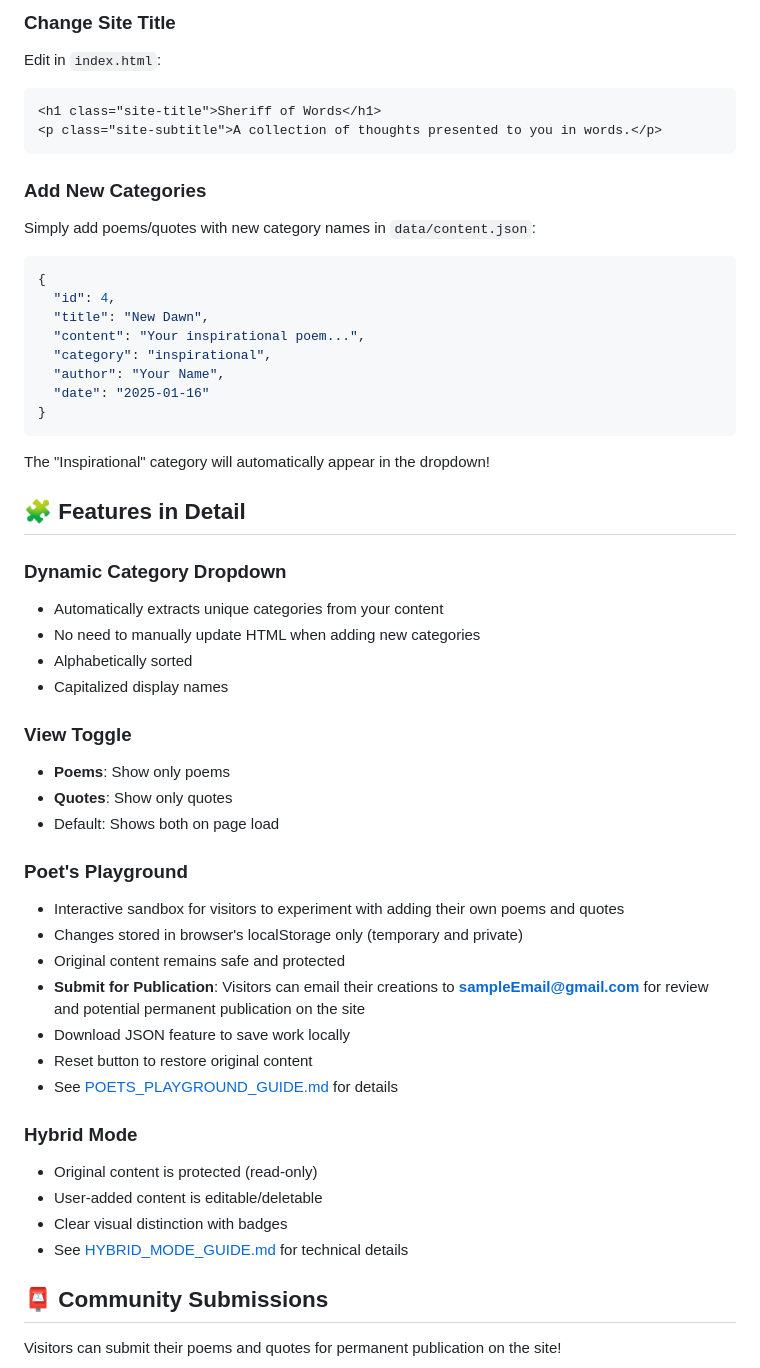
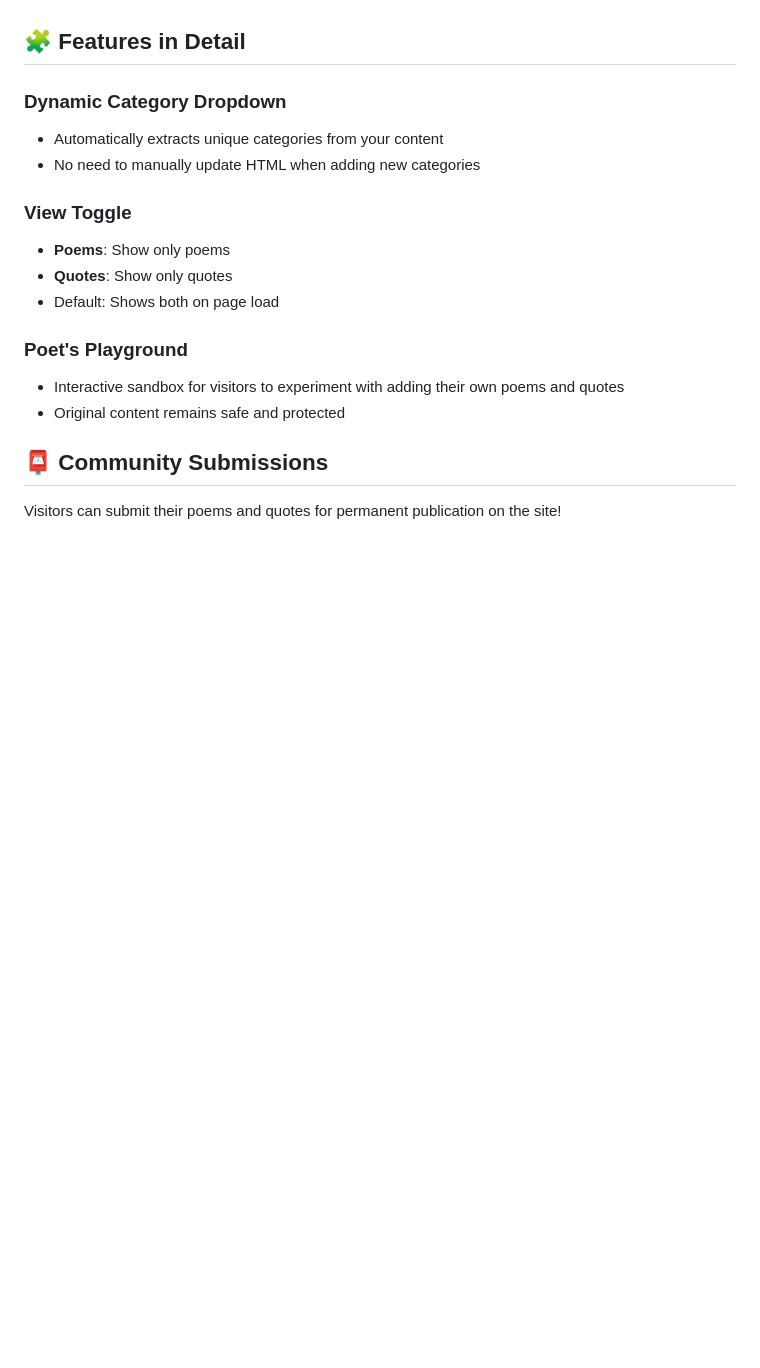
Before and after one commit to DEV-Baba-Yaga/sheriffofwords, a Markdown page: README.md, the part around the change printed below. Drawn GitHub-style; blank space fills up the shorter version.

````diff
--- a/README.md
+++ b/README.md
@@ -190,54 +107,20 @@ Edit CSS variables in `css/styles.css`:
-### Change Site Title
-
-Edit in `index.html`:
-```html
-<h1 class="site-title">Sheriff of Words</h1>
-<p class="site-subtitle">A collection of thoughts presented to you in words.</p>
-```
-
-### Add New Categories
-
-Simply add poems/quotes with new category names in `data/content.json`:
-```json
-{
-  "id": 4,
-  "title": "New Dawn",
-  "content": "Your inspirational poem...",
-  "category": "inspirational",
-  "author": "Your Name",
-  "date": "2025-01-16"
-}
-```
-
-The "Inspirational" category will automatically appear in the dropdown!
-
 ## 🧩 Features in Detail
 
 ### Dynamic Category Dropdown
+
 - Automatically extracts unique categories from your content
 - No need to manually update HTML when adding new categories
-- Alphabetically sorted
-- Capitalized display names
 
 ### View Toggle
+
 - **Poems**: Show only poems
 - **Quotes**: Show only quotes
 - Default: Shows both on page load
 
 ### Poet's Playground
+
 - Interactive sandbox for visitors to experiment with adding their own poems and quotes
-- Changes stored in browser's localStorage only (temporary and private)
 - Original content remains safe and protected
-- **Submit for Publication**: Visitors can email their creations to **sampleEmail@gmail.com** for review and potential permanent publication on the site
-- Download JSON feature to save work locally
-- Reset button to restore original content
-- See [POETS_PLAYGROUND_GUIDE.md](./POETS_PLAYGROUND_GUIDE.md) for details
-
-### Hybrid Mode
-- Original content is protected (read-only)
-- User-added content is editable/deletable
-- Clear visual distinction with badges
-- See [HYBRID_MODE_GUIDE.md](./HYBRID_MODE_GUIDE.md) for technical details
 
 ## 📮 Community Submissions
 
````
Also changed, not shown: other parts of README.md (+4 -120 lines).
